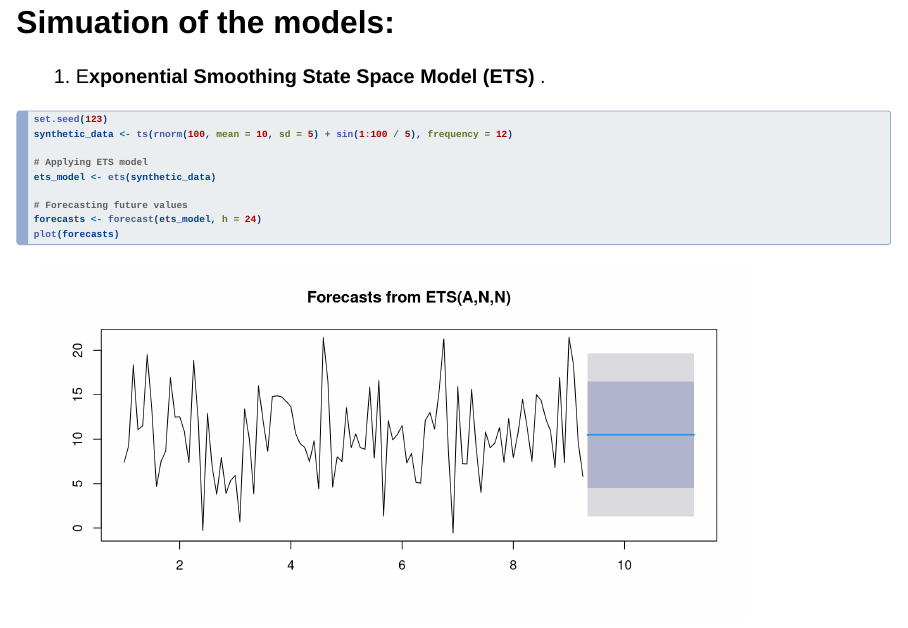
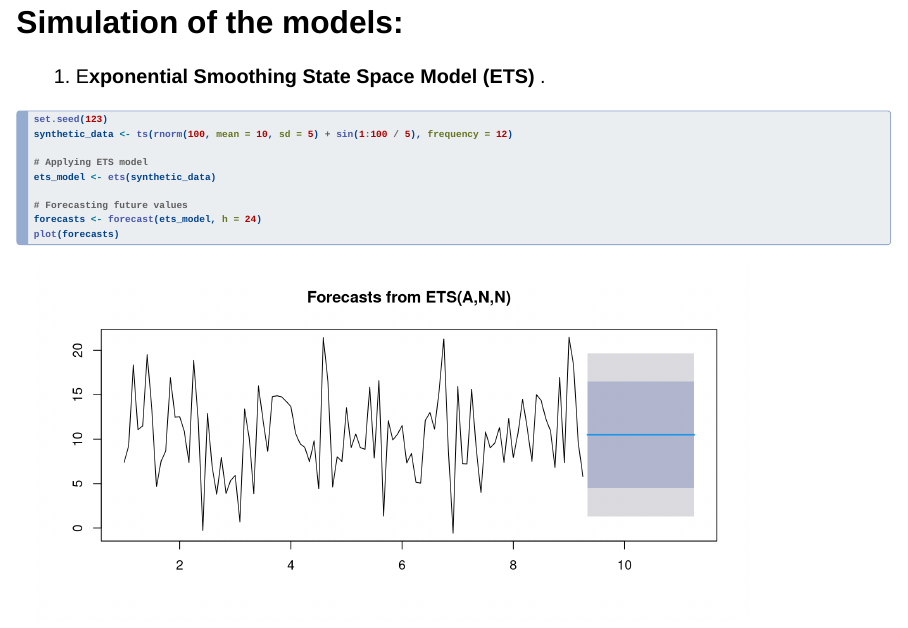
Before and after one commit to AlishaRuqshan/MIDPRESENTATION, a Quarto document (index.qmd): page 18 of 33. Rendered offline with R 4.5, knitr and Pandoc in place of Quarto, with nearby package versions; drawn as Slidy slides in place of the format the file asks for; some code elsewhere in the file could not run offline.

Commit message:
MID presentation
MID presentation

```diff
--- a/index.qmd
+++ b/index.qmd
@@ -227,7 +227,7 @@ STL Decomposition: STL separates a time series into three components:
 
 ![](image 3.jpeg)STL is flexible and robust to outliers and can handle any type of seasonality pattern not just fixed annual seasonality followed by Exponential Smoothing.After STL decomposition the remainder component is then modeled using an Exponential Smoothing model similar to the ETS model mentioned before but without the seasonal component as it's already been accounted for by STL.
 
-## Simuation of the models:
+## Simulation of the models:
 
 1.  E**xponential Smoothing State Space Model (ETS)** .
 
```
Also changed, not shown: index.html, index.qmd (16 more changed lines).
